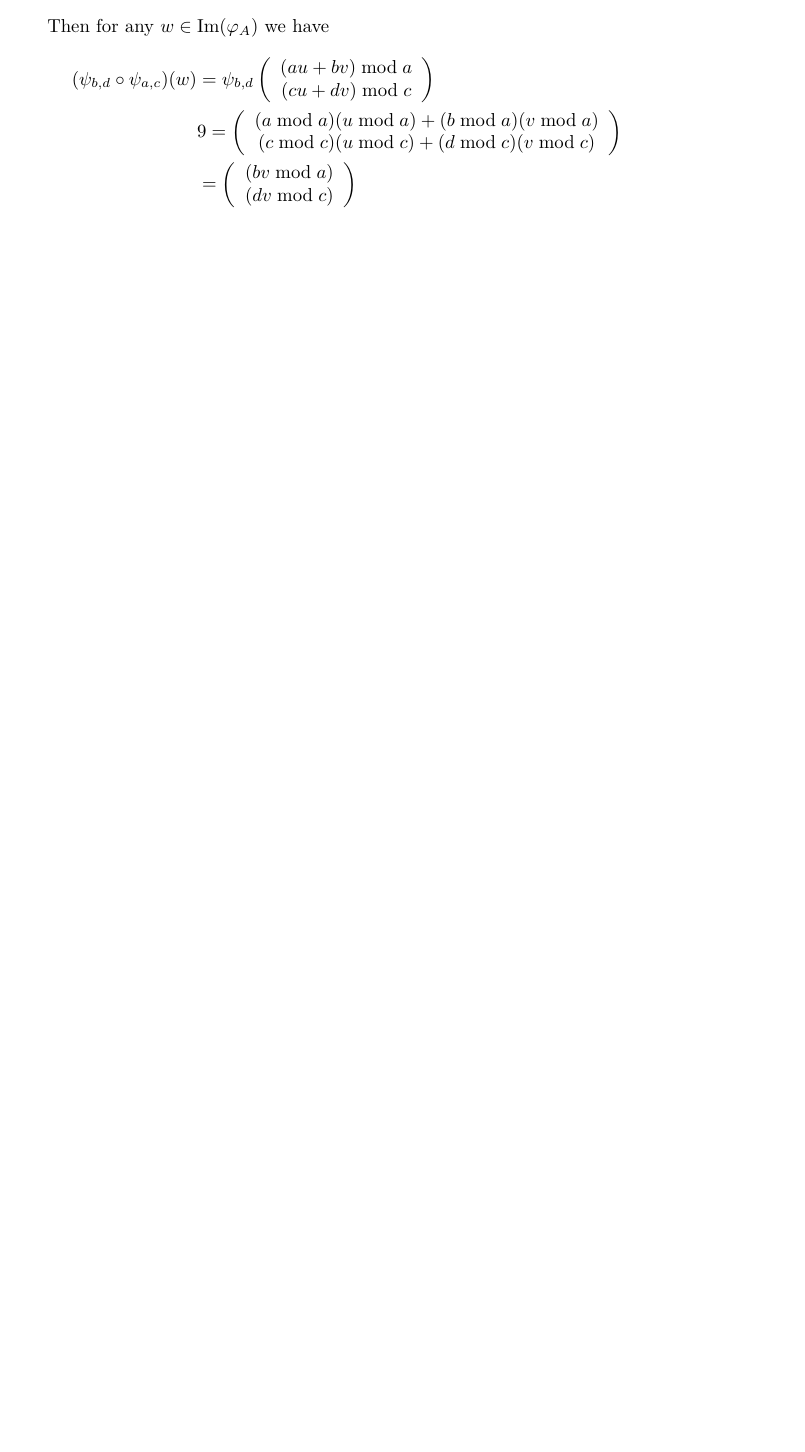
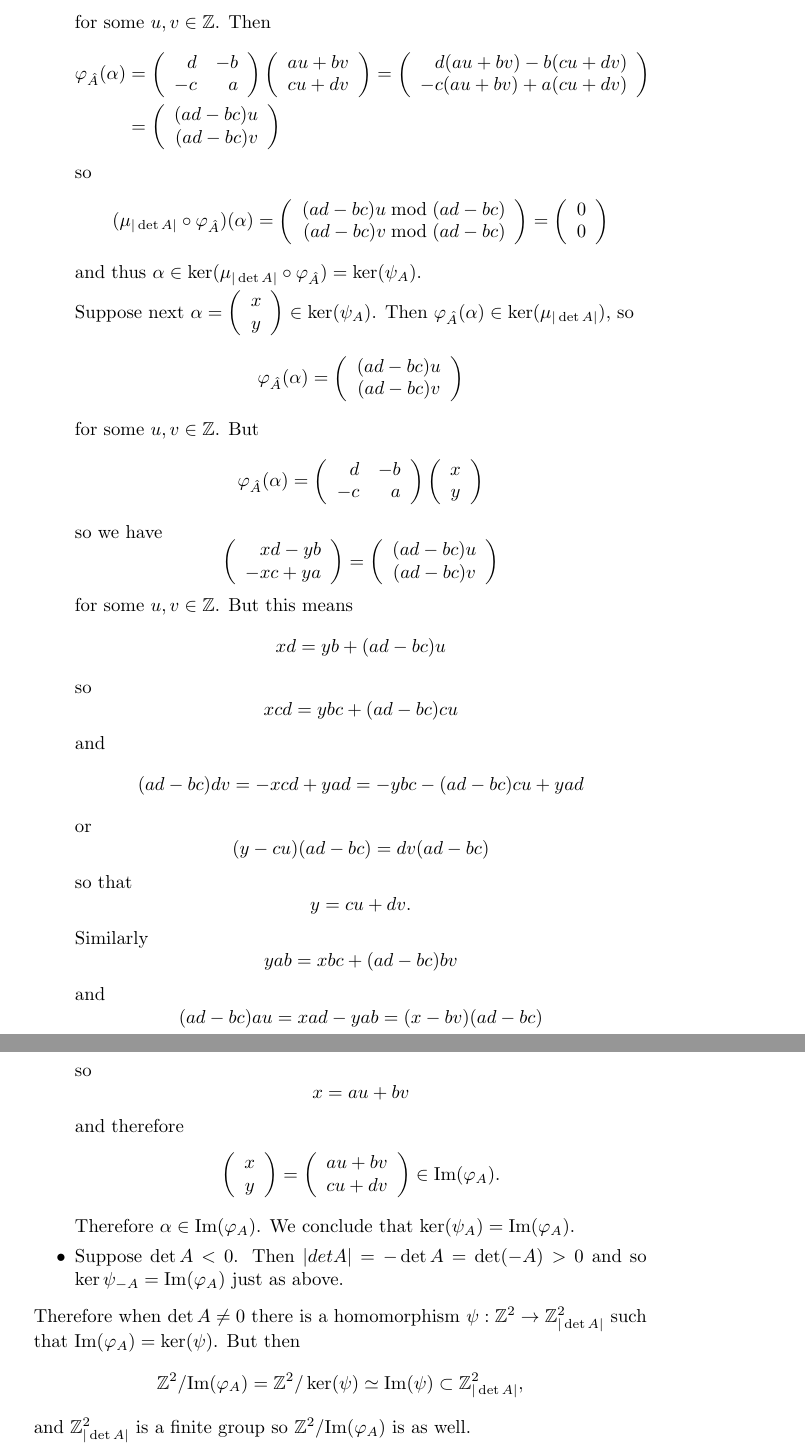
Before and after one commit to csboling/studies, a LaTeX problem sheet (msu/fall2014/math818/hw/hw3/hw3.tex): part of page 10 of 11 before the commit and two parts of pages 11 and 12 of 13 after it, the two joined at a grey line, cut at the place of the change, the shorter picture padded with empty space. Compiled offline with pdfLaTeX.

Commit message:
computing isomorphism classes

```diff
--- a/msu/fall2014/math818/hw/hw3/hw3.tex
+++ b/msu/fall2014/math818/hw/hw3/hw3.tex
@@ -792,16 +737,2 @@ $\mathbb{Z}^2 = \mathbb{Z} \oplus \mathbb{Z}$ as usual.
-    Then for any $w \in \mathrm{Im}(\varphi_A)$ we have
-    \begin{align*}
-    (\psi_{b,d} \circ \psi_{a,c})(w) &=
-    \psi_{b,d}\left(\begin{array}{c}
-            (au + bv) \bmod a \\
-            (cu + dv) \bmod c
-          \end{array}\right) \\
-          &9=
+          +
           \left(\begin{array}{c}
-            (a \bmod a)(u \bmod a) + (b \bmod a)(v \bmod a) \\
-            (c \bmod c)(u \bmod c) + (d \bmod c)(v \bmod c)
-          \end{array}\right) \\
-          &=
-          \left(\begin{array}{c}
-            (bv \bmod a) \\
-            (dv \bmod c)
@@ -810,3 +770,228 @@ $\mathbb{Z}^2 = \mathbb{Z} \oplus \mathbb{Z}$ as usual.
+        for some $u, v \in \mathbb{Z}$. Then
+        \begin{align*}
+        \varphi_{\hat{A}}(\alpha) &=
+        \left(\begin{array}{r r}
+           d & -b \\
+          -c &  a
+        \end{array}\right)
+        \left(\begin{array}{c}
+          a u + b v \\
+          c u + d v
+        \end{array}\right) =
+        \left(\begin{array}{r}
+          d(a u + b v) - b(c u + d v) \\
+         -c(a u + b v) + a(c u + d v)
+        \end{array}\right) \\ &=
+        \left(\begin{array}{r}
+          (a d - b c) u \\
+          (a d - b c) v
+        \end{array}\right)
+        \end{align*}
+        so
+        \begin{align*}
+        (\mu_{|\det A|} \circ \varphi_{\hat{A}})(\alpha) &=
+        \left(\begin{array}{r}
+          (a d - b c) u \bmod (ad - bc) \\
+          (a d - b c) v \bmod (ad - bc)
+        \end{array}\right) =
+        \left(\begin{array}{r}
+          0 \\
+          0
+        \end{array}\right)
+        \end{align*}
+        and thus $\alpha \in \ker(\mu_{|\det A|} \circ
+        \varphi_{\hat{A}}) = \ker(\psi_A)$.
+
+        Suppose next
+        $\alpha =
+         \left(\begin{array}{c}
+           x \\
+           y
+         \end{array}\right)
+         \in \ker(\psi_A)$. Then $\varphi_{\hat{A}}(\alpha) \in \ker(\mu_{|\det A|})$, so
+         $$
+         \varphi_{\hat{A}}(\alpha) =
+         \left(\begin{array}{c}
+           (ad - bc)u \\
+           (ad - bc)v
+         \end{array}\right)
+         $$
+         for some $u, v \in \mathbb{Z}$. But
+         $$
+         \varphi_{\hat{A}}(\alpha) =
+         \left(\begin{array}{r r}
+            d & -b \\
+           -c &  a
+         \end{array}\right)
+         \left(\begin{array}{c}
+           x \\
+           y
+         \end{array}\right)
+         $$
+         so we have
+         $$
+         \left(\begin{array}{r}
+           xd - yb \\
+          -xc + ya
+         \end{array}\right) =
+         \left(\begin{array}{c}
+           (ad - bc)u \\
+           (ad - bc)v
+         \end{array}\right)
+         $$
+         for some $u, v \in \mathbb{Z}$. But this means
+         $$
+         xd = yb + (ad - bc)u
+         $$
+         so
+         $$
+         xcd = ybc + (ad - bc)cu
+         $$
+         and
+         $$
+         (ad - bc)dv =
+           -xcd + yad =
+           -ybc - (ad - bc)cu + yad
+         $$
+         or
+         $$
+         (y - cu)(ad - bc) = dv(ad - bc)
+         $$
+         so that
+         $$
+         y = cu + dv.
+         $$
+         Similarly
+         $$
+         yab = xbc + (ad - bc)bv
+         $$
+         and
+         $$
+         (ad - bc)au =
+           xad - yab =
+           (x - bv)(ad - bc)
+         $$
+         so
+         $$
+         x = au + bv
+         $$
+         and therefore
+         $$
+         \left(\begin{array}{c}
+           x \\
+           y
+         \end{array}\right) =
+         \left(\begin{array}{c}
+           au + bv \\
+           cu + dv
+         \end{array}\right)
+         \in \mathrm{Im}(\varphi_A).
+         $$
+         Therefore $\alpha \in \mathrm{Im}(\varphi_A)$. We conclude
+         that
+         $\ker(\psi_{A}) = \mathrm{Im}(\varphi_A)$.
+      }
+      \item{
+        Suppose $\det A < 0$. Then $|det A| = -\det A = \det (-A) > 0$
+        and so $\ker \psi_{-A} = \mathrm{Im}(\varphi_A)$ just as above.
+      }
+    \end{itemize}
+
+    Therefore when $\det A \neq 0$ there is a homomorphism
+    $\psi : \mathbb{Z}^2 \to \mathbb{Z}_{|\det A|}^2$ such that
+    $\mathrm{Im}(\varphi_A) = \ker(\psi)$. But then
+    $$
+    \mathbb{Z}^2 / \mathrm{Im}(\varphi_A) =
+    \mathbb{Z}^2 / \ker(\psi) \simeq
+    \mathrm{Im}(\psi) \subset \mathbb{Z}_{|\det A|}^2,
+    $$
+    and $\mathbb{Z}_{|\det A|}^2$ is a finite group so
+    $\mathbb{Z}^2 / \mathrm{Im}(\varphi_A)$ is as well.
+
+%   The image of $\varphi_A$ is
+%   \begin{align*}
+%   \mathrm{Im}(\varphi_A) &=
+%   \left\{
+%     \left.
+%     \left(\begin{array}{c c}
+%       a u + b v \\
+%       c u + d v
+%     \end{array}\right)
+%     \right|
+%     u, v \in \mathbb{Z}
+%   \} \\
+%   &=
+%   \left\{
+%     au + bv \mid u, v \in \mathbb{Z}
+%   \end{align*}
+%  For an integer $n$ let
+%  $\psi_n : \mathbb{Z}^2 \to \mathbb{Z}^2$ denote the map
+%  $$
+%  \psi_n\left(\begin{array}{c}
+%          x \\ y
+%        \end{array}\right)
+%  =     \left(\begin{array}{c}
+%          x \bmod n \\ y \bmod n
+%        \end{array}\right)
+%  $$
+%  and note that for any integers $\alpha, \beta, x, y, n$ we have the property
+%  $$
+%  (\alpha x + \beta y) \bmod n =
+%    (\alpha x \bmod n) + (\beta y \bmod n) =
+%    (\alpha \bmod n)(x \bmod n) + (\beta \bmod n)(y \bmod n).
+%  $$
+%
+%  We next observe that
+%  \begin{align*}
+%  \mathrm{Im}(\varphi_A) &=
+%    \left\{
+%      \left.
+%      \left(\begin{array}{c}
+%        x \\ y
+%      \end{array}\right)
+%      \in \mathbb{Z}^2
+%      \right|
+%      \left(\begin{array}{c}
+%        x \\ y
+%      \end{array}\right) =
+%      \left(\begin{array}{c c}
+%        a & b \\ c & d
+%      \end{array}\right)
+%      \left(\begin{array}{c}
+%        u \\ v
+%      \end{array}\right),
+%      \left(\begin{array}{c}
+%        u \\ v
+%      \end{array}\right) \in \mathbb{Z}^2
+%    \right\} \\
+%    &=
+%    \left\{
+%      \left.
+%        \left(\begin{array}{c}
+%          au + bv \\ cu + dv
+%        \end{array}\right)
+%      \right|
+%      u, v \in \mathbb{Z}
+%    \right\}.
+%  \end{align*}
+%  Then for any $w \in \mathrm{Im}(\varphi_A)$ we have
+%  \begin{align*}
+%  (\psi_{b,d} \circ \psi_{a,c})(w) &=
+%  \psi_{b,d}\left(\begin{array}{c}
+%          (au + bv) \bmod a \\
+%          (cu + dv) \bmod c
+%        \end{array}\right) \\
+%        &9=
+%        \left(\begin{array}{c}
+%          (a \bmod a)(u \bmod a) + (b \bmod a)(v \bmod a) \\
+%          (c \bmod c)(u \bmod c) + (d \bmod c)(v \bmod c)
+%        \end{array}\right) \\
+%        &=
+%        \left(\begin{array}{c}
+%          (bv \bmod a) \\
+%          (dv \bmod c)
+%        \end{array}\right)
+%  \end{align*}
   }
 \end{enumerate}
 \end{Answer}
```
Also changed, not shown: msu/fall2014/math818/hw/hw3/hw3.tex (264 more changed lines), 1 other file. Lines whose indentation alone changed are shown as unchanged.
